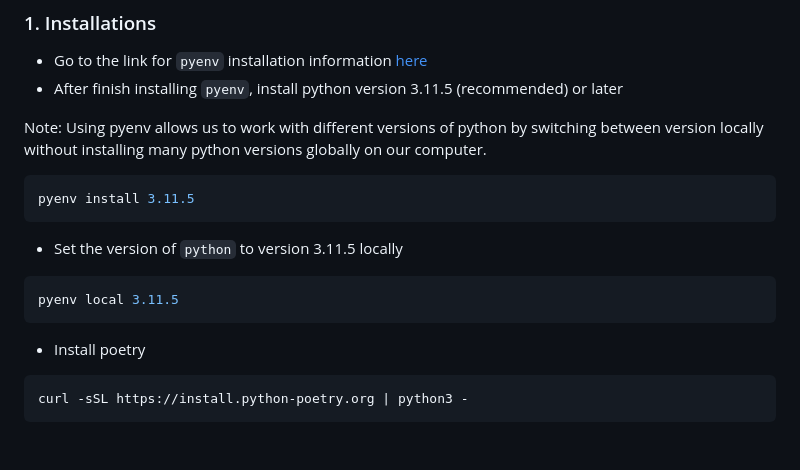
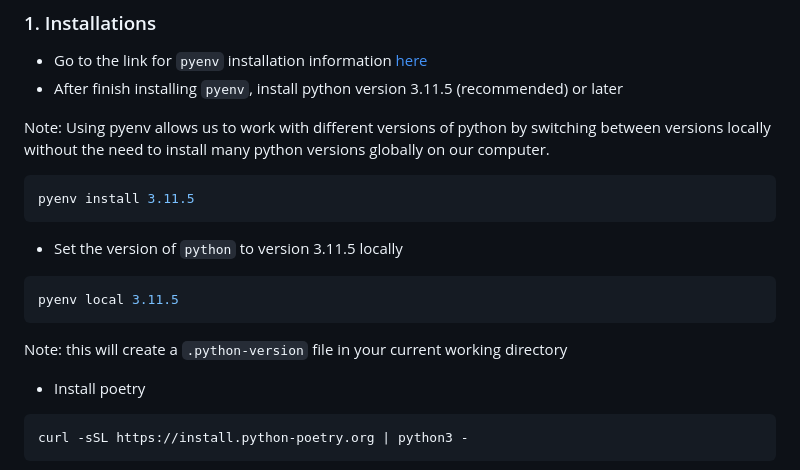
Before and after one commit to CaoKha/django-tp, a Markdown page: README.md, the part around the change. Drawn GitHub-style; blank space fills up the shorter version.

````diff
--- a/README.md
+++ b/README.md
@@ -3,8 +3,8 @@
 - Go to the link for `pyenv` installation information [here](https://github.com/pyenv/pyenv#unixmacos)
 - After finish installing `pyenv`, install python version 3.11.5 (recommended) or later
 
-Note: Using pyenv allows us to work with different versions of python by switching between version locally without
-installing many python versions globally on our computer.
+Note: Using pyenv allows us to work with different versions of python by switching between versions locally without the need to
+install many python versions globally on our computer.
 ```bash
 pyenv install 3.11.5
 ```
@@ -12,6 +12,7 @@ pyenv install 3.11.5
 ```bash
 pyenv local 3.11.5
 ```
+Note: this will create a `.python-version` file in your current working directory
 - Install poetry
 ```bash
 curl -sSL https://install.python-poetry.org | python3 -
````
